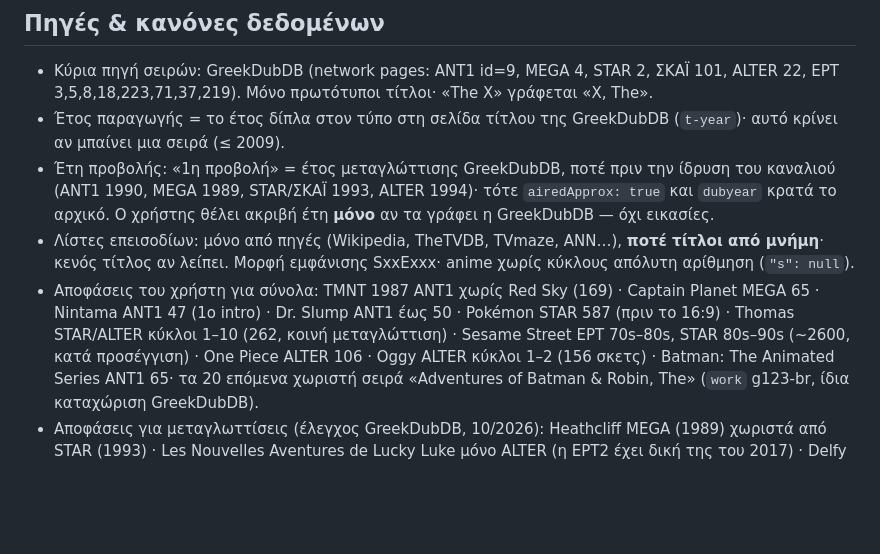
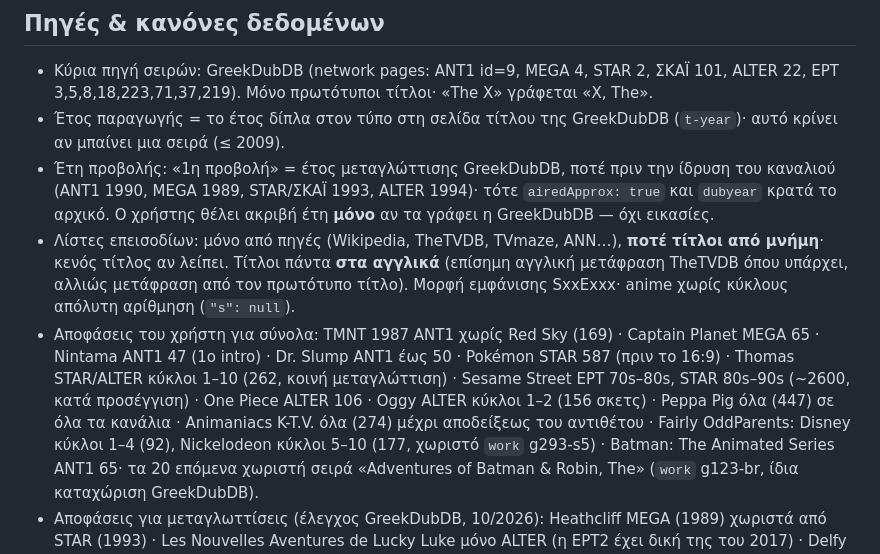
Before and after one commit to nikkoman/paidika-archeio, a Markdown page: CLAUDE.md, the part around the change. Rendered like a GitHub page; blank space fills up the shorter version.

Commit message:
CLAUDE.md: αγγλικοί τίτλοι επεισοδίων, αποφάσεις για Peppa, Animaniacs, Fairly OddParents
Co-Authored-By: Claude Opus 5.5 (1M context) <noreply@anthropic.com>
Claude-Session: https://claude.ai/code/session_01F9Yy6mSNSLNZCiVvPhFadY

```diff
--- a/CLAUDE.md
+++ b/CLAUDE.md
@@ -24,10 +24,12 @@
   (ANT1 1990, MEGA 1989, STAR/ΣΚΑΪ 1993, ALTER 1994)· τότε `airedApprox: true` και `dubyear` κρατά το αρχικό.
   Ο χρήστης θέλει ακριβή έτη **μόνο** αν τα γράφει η GreekDubDB — όχι εικασίες.
 - Λίστες επεισοδίων: μόνο από πηγές (Wikipedia, TheTVDB, TVmaze, ANN…), **ποτέ τίτλοι από μνήμη**· κενός τίτλος αν λείπει.
-  Μορφή εμφάνισης SxxExxx· anime χωρίς κύκλους απόλυτη αρίθμηση (`"s": null`).
+  Τίτλοι πάντα **στα αγγλικά** (επίσημη αγγλική μετάφραση TheTVDB όπου υπάρχει, αλλιώς μετάφραση από τον πρωτότυπο τίτλο). Μορφή εμφάνισης SxxExxx· anime χωρίς κύκλους απόλυτη αρίθμηση (`"s": null`).
 - Αποφάσεις του χρήστη για σύνολα: TMNT 1987 ANT1 χωρίς Red Sky (169) · Captain Planet MEGA 65 · Nintama ANT1 47 (1ο intro) ·
   Dr. Slump ANT1 έως 50 · Pokémon STAR 587 (πριν το 16:9) · Thomas STAR/ALTER κύκλοι 1–10 (262, κοινή μεταγλώττιση) ·
   Sesame Street ΕΡΤ 70s–80s, STAR 80s–90s (~2600, κατά προσέγγιση) · One Piece ALTER 106 · Oggy ALTER κύκλοι 1–2 (156 σκετς) ·
+  Peppa Pig όλα (447) σε όλα τα κανάλια · Animaniacs K-T.V. όλα (274) μέχρι αποδείξεως του αντιθέτου ·
+  Fairly OddParents: Disney κύκλοι 1–4 (92), Nickelodeon κύκλοι 5–10 (177, χωριστό `work` g293-s5) ·
   Batman: The Animated Series ANT1 65· τα 20 επόμενα χωριστή σειρά «Adventures of Batman & Robin, The» (`work` g123-br, ίδια καταχώριση GreekDubDB).
 - Αποφάσεις για μεταγλωττίσεις (έλεγχος GreekDubDB, 10/2026): Heathcliff MEGA (1989) χωριστά από STAR (1993) ·
   Les Nouvelles Aventures de Lucky Luke μόνο ALTER (η ΕΡΤ2 έχει δική της του 2017) · Delfy ΕΡΤ/ALTER διαφορετικές μεταγλωττίσεις.
```
